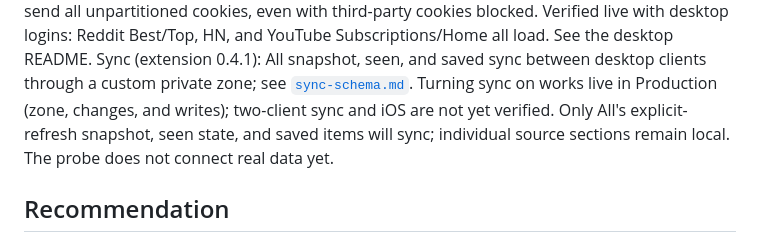
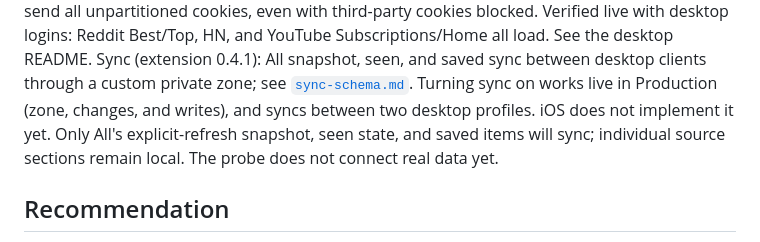
Before and after one commit to tinykings/Royal-iOS, a Markdown page: docs/web-version-investigation.md, the part around the change. GitHub-like rendering.

```diff
--- a/docs/web-version-investigation.md
+++ b/docs/web-version-investigation.md
@@ -24,7 +24,8 @@ desktop README.
 Sync (extension 0.4.1): All snapshot, seen, and saved sync
 between desktop clients through a custom private zone; see
 [`sync-schema.md`](sync-schema.md). Turning sync on works live in Production
-(zone, changes, and writes); two-client sync and iOS are not yet verified.
+(zone, changes, and writes), and syncs between two desktop profiles. iOS does
+not implement it yet.
 Only All's explicit-refresh snapshot, seen state, and saved items will sync;
 individual source sections remain local. The probe does not connect real data yet.
 
```
Also changed, not shown: desktop/README.md (+3 -2 lines).
